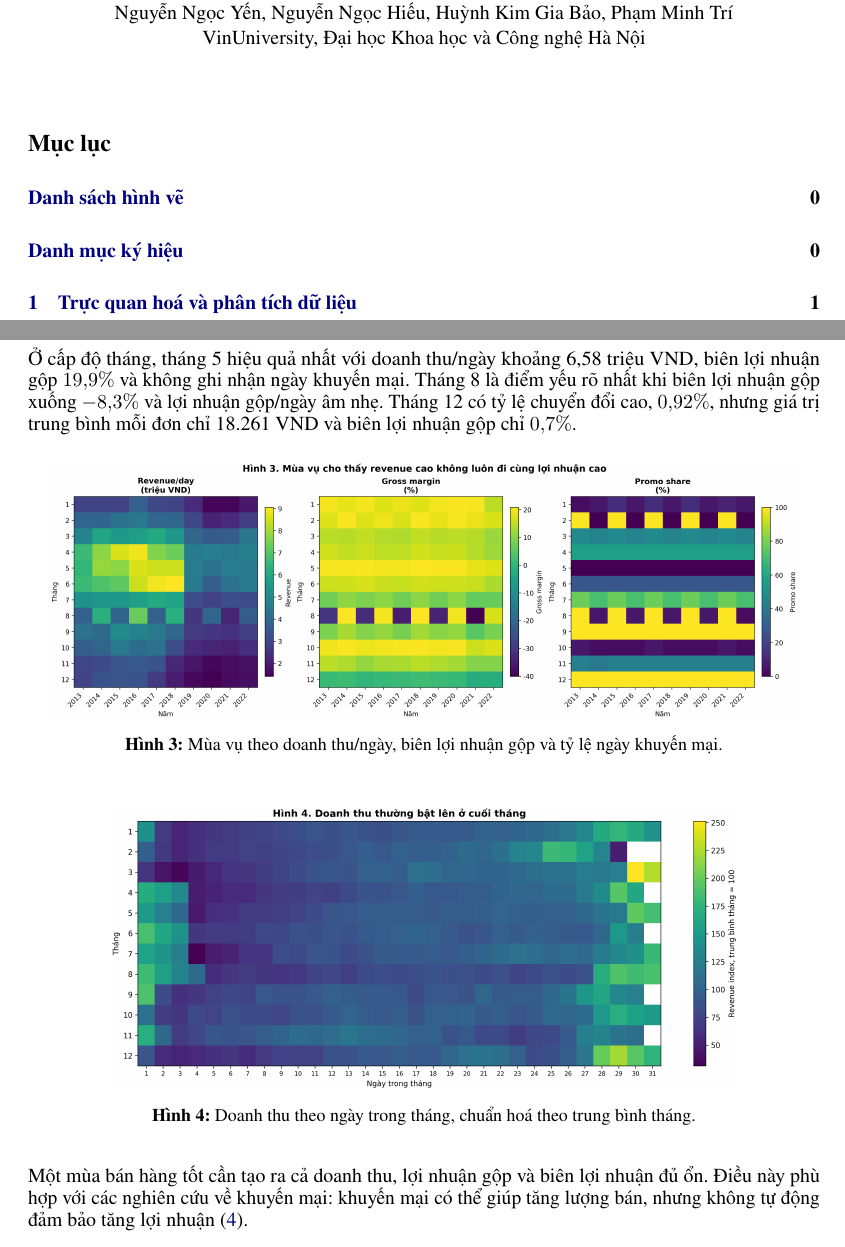
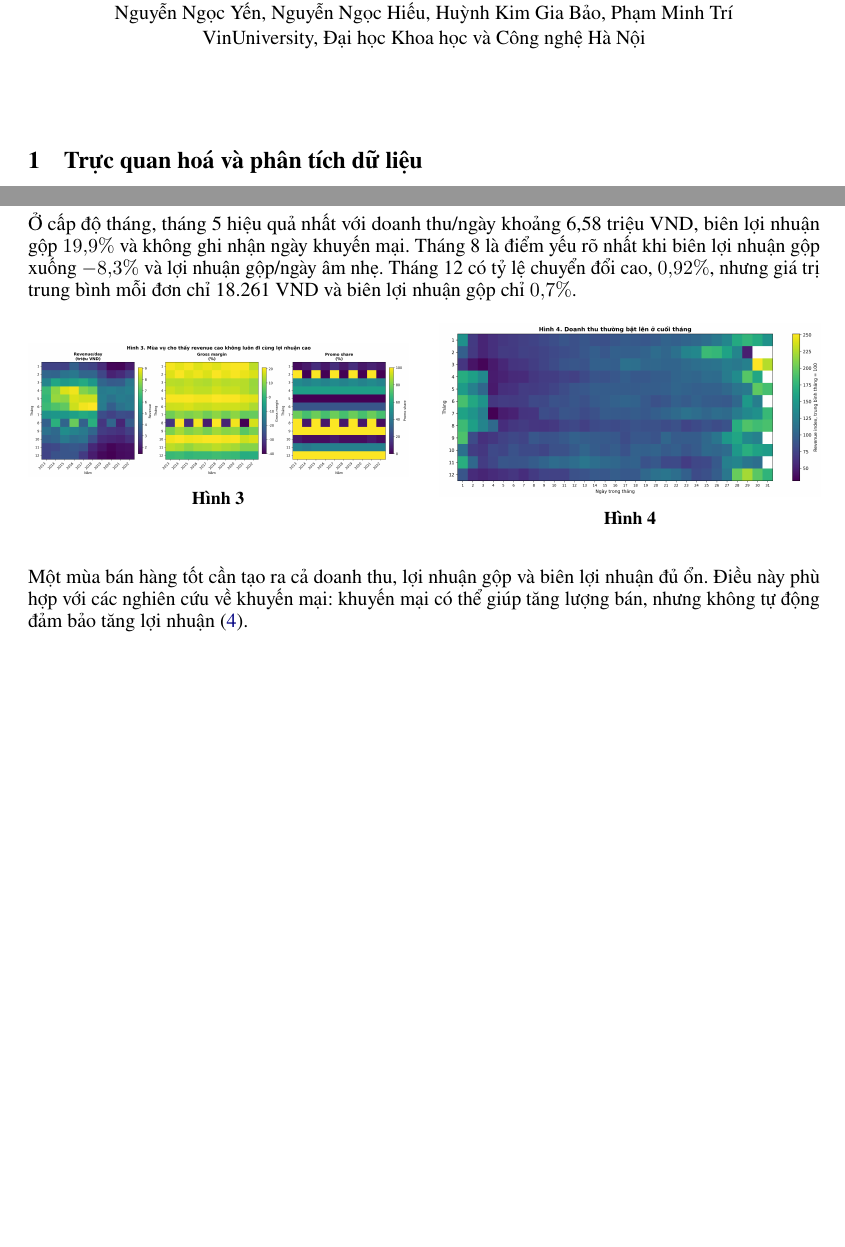
Before and after one commit to ngochieu1762005/Datathon2026, a LaTeX document (reports/neurips_2025.tex): two parts of pages 1 and 5 of 8 before the commit and two parts of pages 1 and 2 of 6 after it, joined at a grey line, cut so that both start at the same text, the shorter picture padded with empty space. Compiled offline with pdfLaTeX.

Commit message:
fix report

```diff
--- a/reports/neurips_2025.tex
+++ b/reports/neurips_2025.tex
@@ -58,7 +58,3 @@
 
 
 
-\tableofcontents
-\newpage
-\phantomsection
-\addcontentsline{toc}{section}{Danh sách hình vẽ}
@@ -75,2 +64 @@
-\addcontentsline{toc}{section}{Danh mục ký hiệu}
 
@@ -199,19 +151,24 @@ $19{,}9\%$ và không ghi nhận ngày khuyến mại. Tháng 8 là điểm yế
 xuống $-8{,}3\%$ và lợi nhuận gộp/ngày âm nhẹ. Tháng 12 có tỷ lệ chuyển đổi cao, $0{,}92\%$, nhưng
 giá trị trung bình mỗi đơn chỉ 18.261 VND và biên lợi nhuận gộp chỉ $0{,}7\%$.
 
-\begin{figure}[H]
-\centering
-\includegraphics[width=0.95\linewidth]{img/fig03.png}
-\caption{Mùa vụ theo doanh thu/ngày, biên lợi nhuận gộp và tỷ lệ ngày khuyến mại.}
-\label{fig:seasonality}
-\end{figure}
 
 \begin{figure}[H]
 \centering
-\includegraphics[width=0.8\linewidth]{img/fig04.png}
-\caption{Doanh thu theo ngày trong tháng, chuẩn hoá theo trung bình tháng.}
-\label{fig:dom-heatmap}
+\begin{minipage}{0.48\linewidth}
+    \centering
+    \includegraphics[width=\linewidth]{img/fig03.png}
+        \caption{}
+    \label{fig:yearly-index}
+\end{minipage}
+\hfill
+\begin{minipage}{0.48\linewidth}
+    \centering
+    \includegraphics[width=\linewidth]{img/fig04.png}
+    \caption{}
+    \label{fig:waterfall}
+\end{minipage}
 \end{figure}
+
 
 Một mùa bán hàng tốt cần tạo ra cả doanh thu, lợi nhuận gộp và biên lợi nhuận đủ ổn. Điều này phù
 hợp với các nghiên cứu về khuyến mại: khuyến mại có thể giúp tăng lượng bán, nhưng không tự động đảm
```
Also changed, not shown: reports/reports.pdf, reports/neurips_2025.tex (89 more changed lines).
